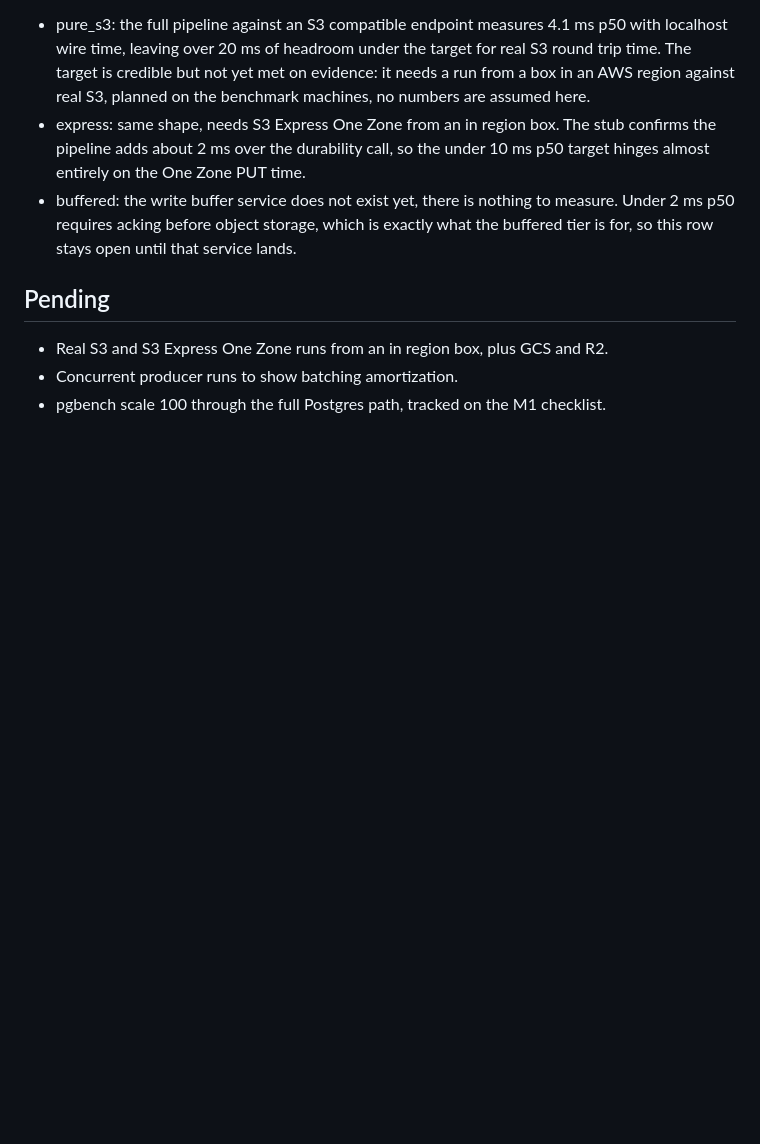
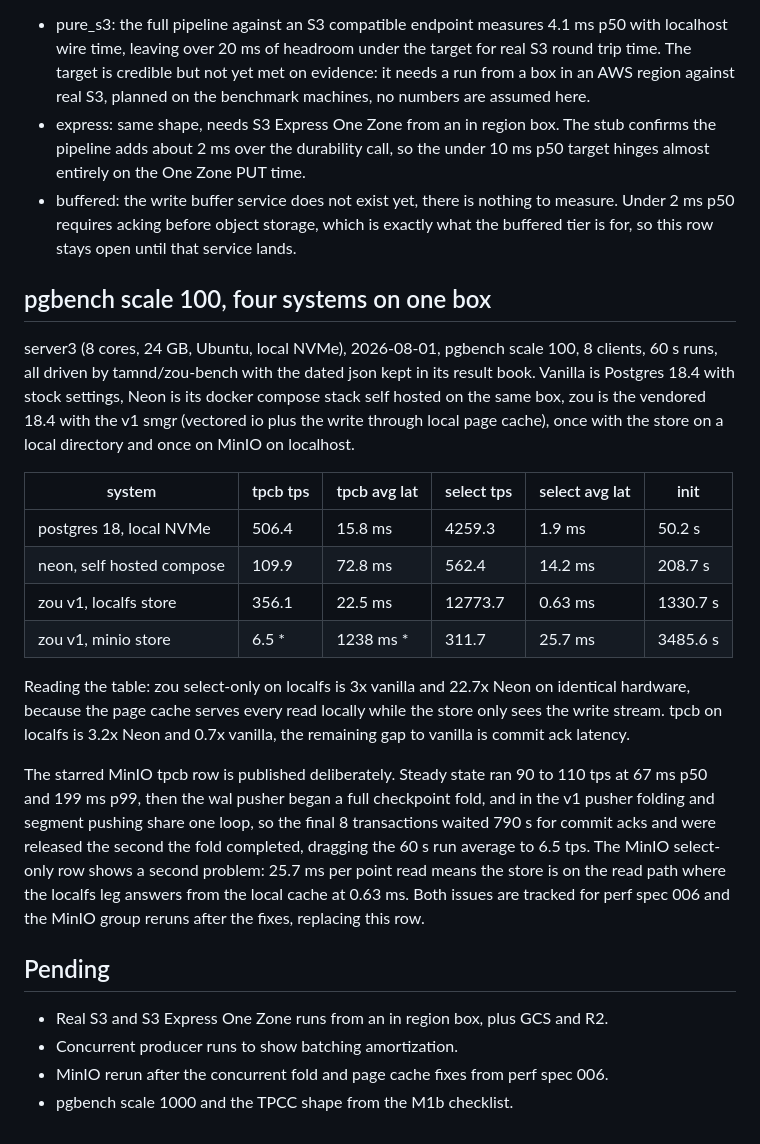
Before and after one commit to tamnd/zou, a Markdown page: docs/benchmarks.md, the part around the change. GitHub-like rendering; blank space fills up the shorter version.

Commit message:
Record the server3 four way pgbench table in the benchmark book

```diff
--- a/docs/benchmarks.md
+++ b/docs/benchmarks.md
@@ -35,8 +35,29 @@ Targets from the M1 exit checklist: pure s3 under 25 ms p50, express under 10 ms
 - express: same shape, needs S3 Express One Zone from an in region box. The stub confirms the pipeline adds about 2 ms over the durability call, so the under 10 ms p50 target hinges almost entirely on the One Zone PUT time.
 - buffered: the write buffer service does not exist yet, there is nothing to measure. Under 2 ms p50 requires acking before object storage, which is exactly what the buffered tier is for, so this row stays open until that service lands.
 
+## pgbench scale 100, four systems on one box
+
+server3 (8 cores, 24 GB, Ubuntu, local NVMe), 2026-08-01, pgbench scale 100, 8 clients, 60 s runs, all driven by tamnd/zou-bench with the dated json kept in its result book.
+Vanilla is Postgres 18.4 with stock settings, Neon is its docker compose stack self hosted on the same box, zou is the vendored 18.4 with the v1 smgr (vectored io plus the write through local page cache), once with the store on a local directory and once on MinIO on localhost.
+
+| system | tpcb tps | tpcb avg lat | select tps | select avg lat | init |
+| --- | --- | --- | --- | --- | --- |
+| postgres 18, local NVMe | 506.4 | 15.8 ms | 4259.3 | 1.9 ms | 50.2 s |
+| neon, self hosted compose | 109.9 | 72.8 ms | 562.4 | 14.2 ms | 208.7 s |
+| zou v1, localfs store | 356.1 | 22.5 ms | 12773.7 | 0.63 ms | 1330.7 s |
+| zou v1, minio store | 6.5 * | 1238 ms * | 311.7 | 25.7 ms | 3485.6 s |
+
+Reading the table: zou select-only on localfs is 3x vanilla and 22.7x Neon on identical hardware, because the page cache serves every read locally while the store only sees the write stream.
+tpcb on localfs is 3.2x Neon and 0.7x vanilla, the remaining gap to vanilla is commit ack latency.
+
+The starred MinIO tpcb row is published deliberately.
+Steady state ran 90 to 110 tps at 67 ms p50 and 199 ms p99, then the wal pusher began a full checkpoint fold, and in the v1 pusher folding and segment pushing share one loop, so the final 8 transactions waited 790 s for commit acks and were released the second the fold completed, dragging the 60 s run average to 6.5 tps.
+The MinIO select-only row shows a second problem: 25.7 ms per point read means the store is on the read path where the localfs leg answers from the local cache at 0.63 ms.
+Both issues are tracked for perf spec 006 and the MinIO group reruns after the fixes, replacing this row.
+
 ## Pending
 
 - Real S3 and S3 Express One Zone runs from an in region box, plus GCS and R2.
 - Concurrent producer runs to show batching amortization.
-- pgbench scale 100 through the full Postgres path, tracked on the M1 checklist.
+- MinIO rerun after the concurrent fold and page cache fixes from perf spec 006.
+- pgbench scale 1000 and the TPCC shape from the M1b checklist.
```
